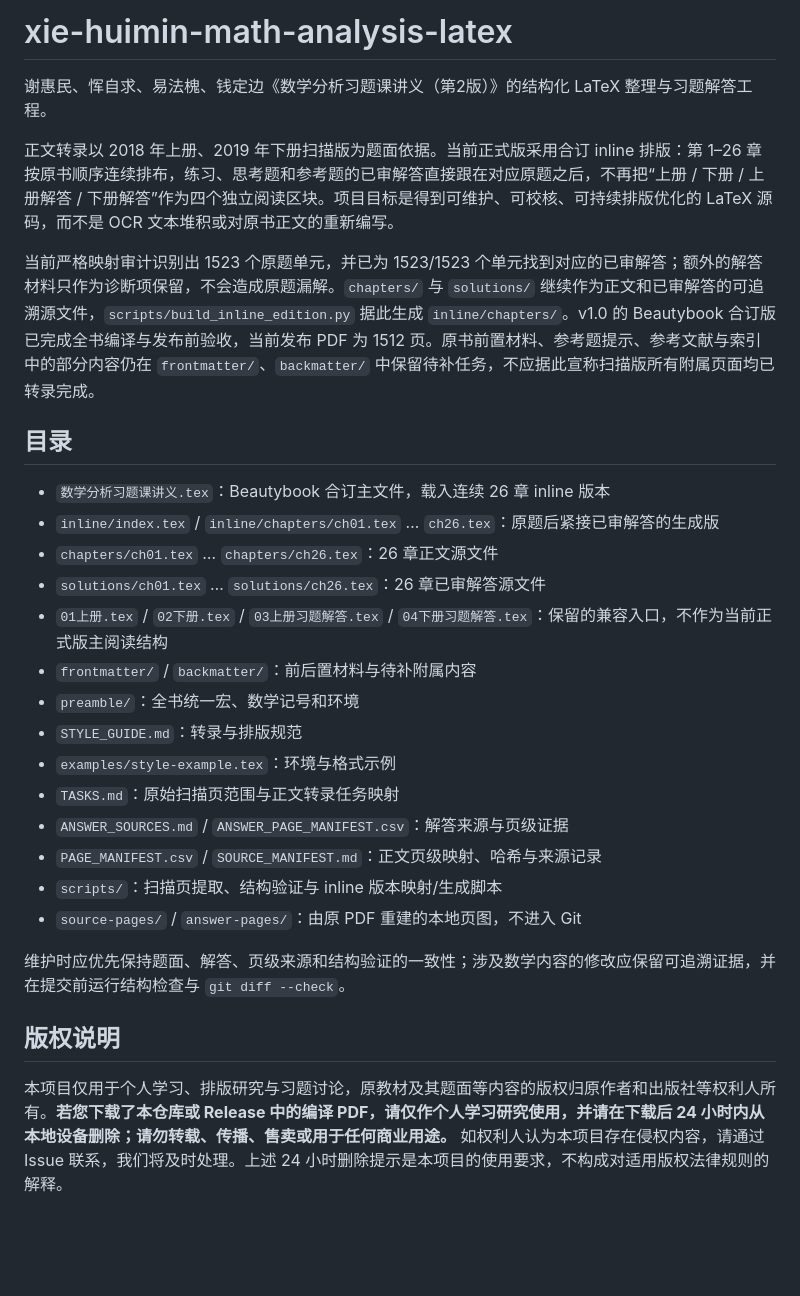
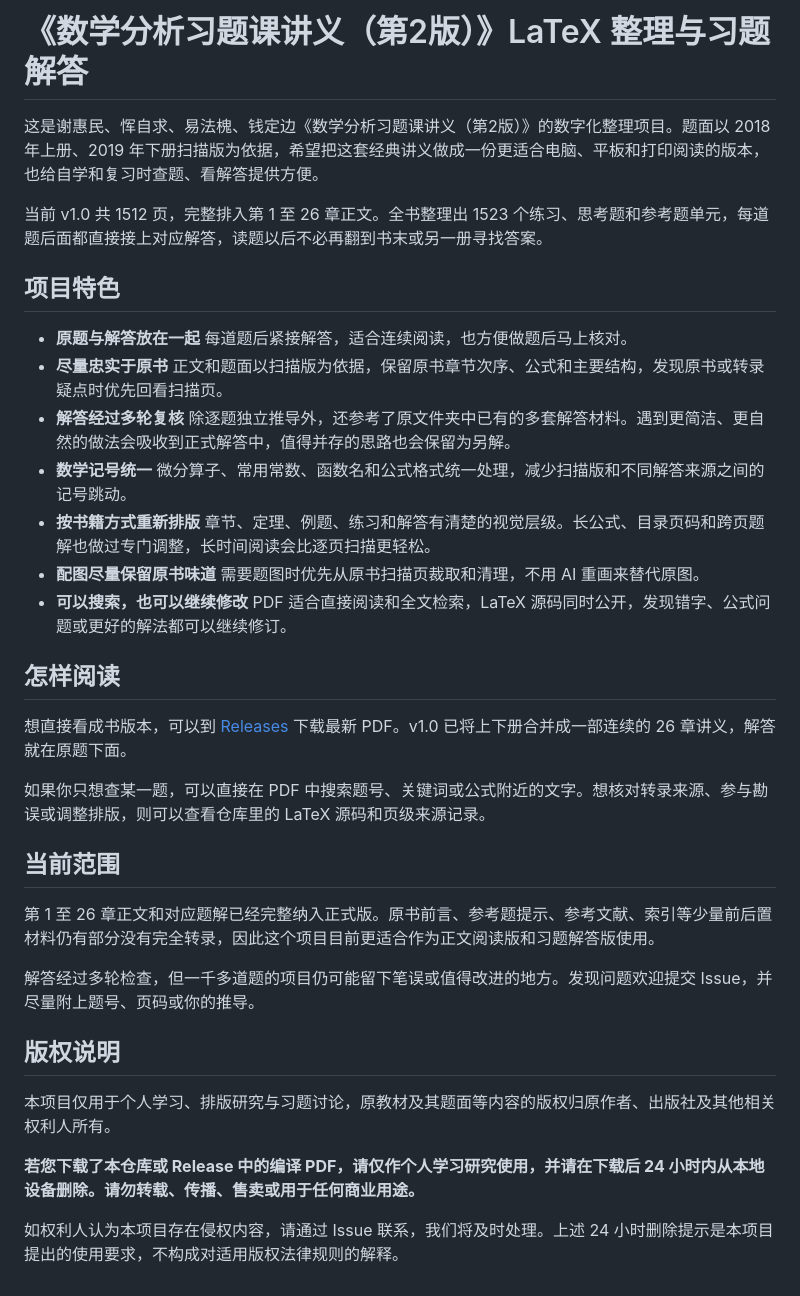
Before and after one commit to DongYaoZe/xiehuimin-math-analysis, a Markdown page: README.md, the part around the change. Drawn GitHub-style; blank space fills up the shorter version.

Commit message:
docs: rewrite README for readers

```diff
--- a/README.md
+++ b/README.md
@@ -1,30 +1,35 @@
-# xie-huimin-math-analysis-latex
+# 《数学分析习题课讲义（第2版）》LaTeX 整理与习题解答
 
-谢惠民、恽自求、易法槐、钱定边《数学分析习题课讲义（第2版）》的结构化 LaTeX 整理与习题解答工程。
+这是谢惠民、恽自求、易法槐、钱定边《数学分析习题课讲义（第2版）》的数字化整理项目。题面以 2018 年上册、2019 年下册扫描版为依据，希望把这套经典讲义做成一份更适合电脑、平板和打印阅读的版本，也给自学和复习时查题、看解答提供方便。
 
-正文转录以 2018 年上册、2019 年下册扫描版为题面依据。当前正式版采用合订 inline 排版：第 1–26 章按原书顺序连续排布，练习、思考题和参考题的已审解答直接跟在对应原题之后，不再把“上册 / 下册 / 上册解答 / 下册解答”作为四个独立阅读区块。项目目标是得到可维护、可校核、可持续排版优化的 LaTeX 源码，而不是 OCR 文本堆积或对原书正文的重新编写。
+当前 v1.0 共 1512 页，完整排入第 1 至 26 章正文。全书整理出 1523 个练习、思考题和参考题单元，每道题后面都直接接上对应解答，读题以后不必再翻到书末或另一册寻找答案。
 
-当前严格映射审计识别出 1523 个原题单元，并已为 1523/1523 个单元找到对应的已审解答；额外的解答材料只作为诊断项保留，不会造成原题漏解。`chapters/` 与 `solutions/` 继续作为正文和已审解答的可追溯源文件，`scripts/build_inline_edition.py` 据此生成 `inline/chapters/`。v1.0 的 Beautybook 合订版已完成全书编译与发布前验收，当前发布 PDF 为 1512 页。原书前置材料、参考题提示、参考文献与索引中的部分内容仍在 `frontmatter/`、`backmatter/` 中保留待补任务，不应据此宣称扫描版所有附属页面均已转录完成。
+## 项目特色
 
-## 目录
+- **原题与解答放在一起**  每道题后紧接解答，适合连续阅读，也方便做题后马上核对。
+- **尽量忠实于原书**  正文和题面以扫描版为依据，保留原书章节次序、公式和主要结构，发现原书或转录疑点时优先回看扫描页。
+- **解答经过多轮复核**  除逐题独立推导外，还参考了原文件夹中已有的多套解答材料。遇到更简洁、更自然的做法会吸收到正式解答中，值得并存的思路也会保留为另解。
+- **数学记号统一**  微分算子、常用常数、函数名和公式格式统一处理，减少扫描版和不同解答来源之间的记号跳动。
+- **按书籍方式重新排版**  章节、定理、例题、练习和解答有清楚的视觉层级。长公式、目录页码和跨页题解也做过专门调整，长时间阅读会比逐页扫描更轻松。
+- **配图尽量保留原书味道**  需要题图时优先从原书扫描页裁取和清理，不用 AI 重画来替代原图。
+- **可以搜索，也可以继续修改**  PDF 适合直接阅读和全文检索，LaTeX 源码同时公开，发现错字、公式问题或更好的解法都可以继续修订。
 
-- `数学分析习题课讲义.tex`：Beautybook 合订主文件，载入连续 26 章 inline 版本
-- `inline/index.tex` / `inline/chapters/ch01.tex` … `ch26.tex`：原题后紧接已审解答的生成版
-- `chapters/ch01.tex` … `chapters/ch26.tex`：26 章正文源文件
-- `solutions/ch01.tex` … `solutions/ch26.tex`：26 章已审解答源文件
-- `01上册.tex` / `02下册.tex` / `03上册习题解答.tex` / `04下册习题解答.tex`：保留的兼容入口，不作为当前正式版主阅读结构
-- `frontmatter/` / `backmatter/`：前后置材料与待补附属内容
-- `preamble/`：全书统一宏、数学记号和环境
-- `STYLE_GUIDE.md`：转录与排版规范
-- `examples/style-example.tex`：环境与格式示例
-- `TASKS.md`：原始扫描页范围与正文转录任务映射
-- `ANSWER_SOURCES.md` / `ANSWER_PAGE_MANIFEST.csv`：解答来源与页级证据
-- `PAGE_MANIFEST.csv` / `SOURCE_MANIFEST.md`：正文页级映射、哈希与来源记录
-- `scripts/`：扫描页提取、结构验证与 inline 版本映射/生成脚本
-- `source-pages/` / `answer-pages/`：由原 PDF 重建的本地页图，不进入 Git
+## 怎样阅读
 
-维护时应优先保持题面、解答、页级来源和结构验证的一致性；涉及数学内容的修改应保留可追溯证据，并在提交前运行结构检查与 `git diff --check`。
+想直接看成书版本，可以到 [Releases](https://github.com/DongYaoZe/xiehuimin-math-analysis/releases) 下载最新 PDF。v1.0 已将上下册合并成一部连续的 26 章讲义，解答就在原题下面。
+
+如果你只想查某一题，可以直接在 PDF 中搜索题号、关键词或公式附近的文字。想核对转录来源、参与勘误或调整排版，则可以查看仓库里的 LaTeX 源码和页级来源记录。
+
+## 当前范围
+
+第 1 至 26 章正文和对应题解已经完整纳入正式版。原书前言、参考题提示、参考文献、索引等少量前后置材料仍有部分没有完全转录，因此这个项目目前更适合作为正文阅读版和习题解答版使用。
+
+解答经过多轮检查，但一千多道题的项目仍可能留下笔误或值得改进的地方。发现问题欢迎提交 Issue，并尽量附上题号、页码或你的推导。
 
 ## 版权说明
 
-本项目仅用于个人学习、排版研究与习题讨论，原教材及其题面等内容的版权归原作者和出版社等权利人所有。**若您下载了本仓库或 Release 中的编译 PDF，请仅作个人学习研究使用，并请在下载后 24 小时内从本地设备删除；请勿转载、传播、售卖或用于任何商业用途。** 如权利人认为本项目存在侵权内容，请通过 Issue 联系，我们将及时处理。上述 24 小时删除提示是本项目的使用要求，不构成对适用版权法律规则的解释。
+本项目仅用于个人学习、排版研究与习题讨论，原教材及其题面等内容的版权归原作者、出版社及其他相关权利人所有。
+
+**若您下载了本仓库或 Release 中的编译 PDF，请仅作个人学习研究使用，并请在下载后 24 小时内从本地设备删除。请勿转载、传播、售卖或用于任何商业用途。**
+
+如权利人认为本项目存在侵权内容，请通过 Issue 联系，我们将及时处理。上述 24 小时删除提示是本项目提出的使用要求，不构成对适用版权法律规则的解释。
```
